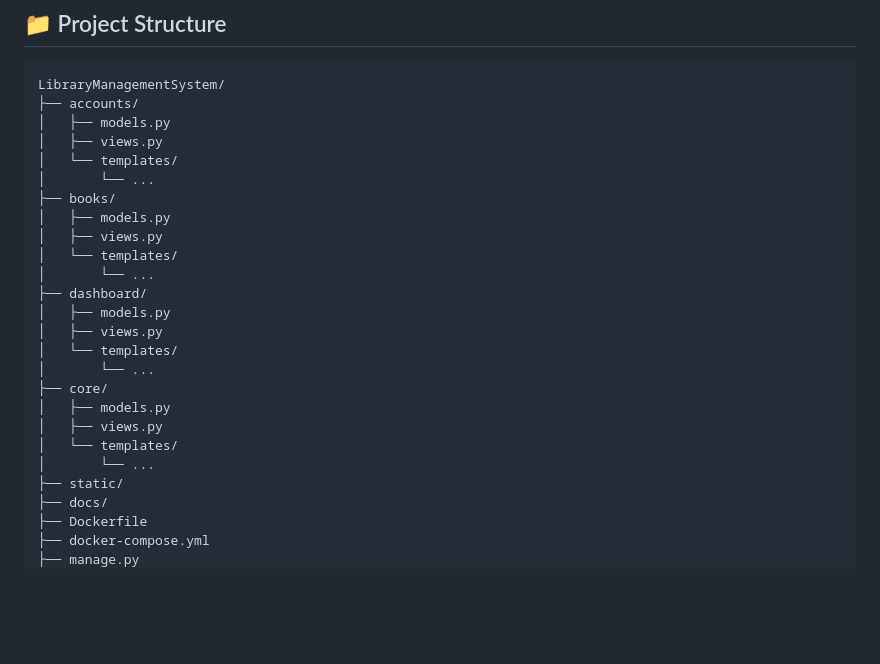
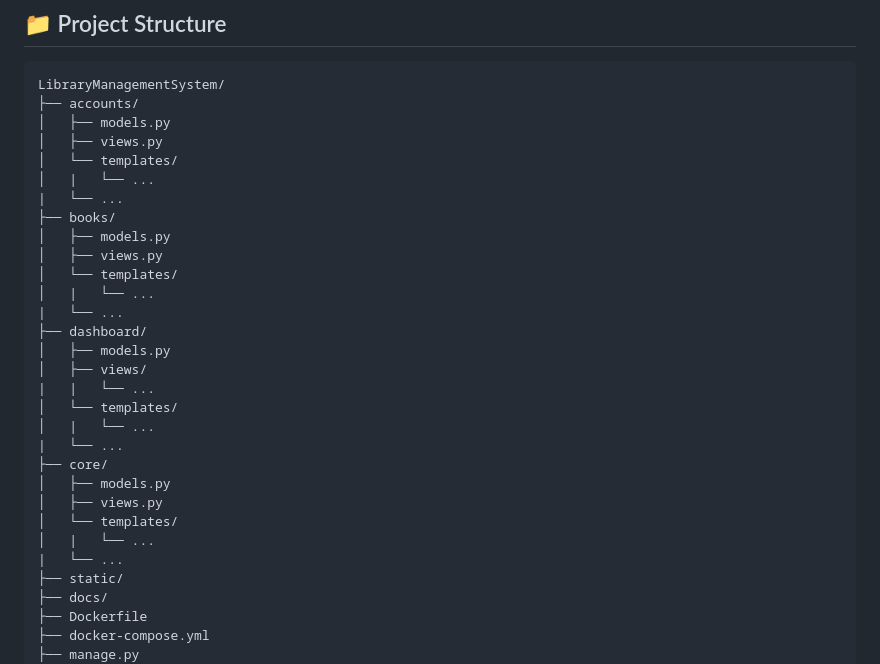
Before and after one commit to Esmat434/library-management-system, a Markdown page: README.md, the part around the change. Drawn GitHub-style; blank space fills up the shorter version.

```diff
--- a/README.md
+++ b/README.md
@@ -75,22 +75,27 @@ LibraryManagementSystem/
 │   ├── models.py
 │   ├── views.py
 │   └── templates/
-│       └── ...
+│   |   └── ...
+|   └── ...
 ├── books/
 │   ├── models.py
 │   ├── views.py
 │   └── templates/
-│       └── ...
+│   |   └── ...
+|   └── ...
 ├── dashboard/
 │   ├── models.py
-│   ├── views.py
+│   ├── views/
+|   |   └── ...
 │   └── templates/
-│       └── ...
+│   |   └── ...
+|   └── ...
 ├── core/
 │   ├── models.py
 │   ├── views.py
 │   └── templates/
-│       └── ...
+│   |   └── ...
+|   └── ...
 ├── static/
 ├── docs/
 ├── Dockerfile
```
